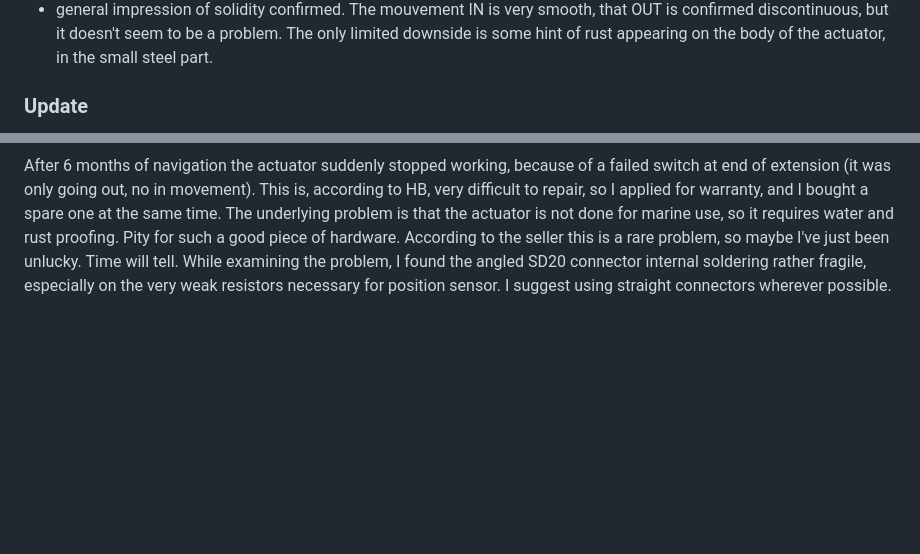
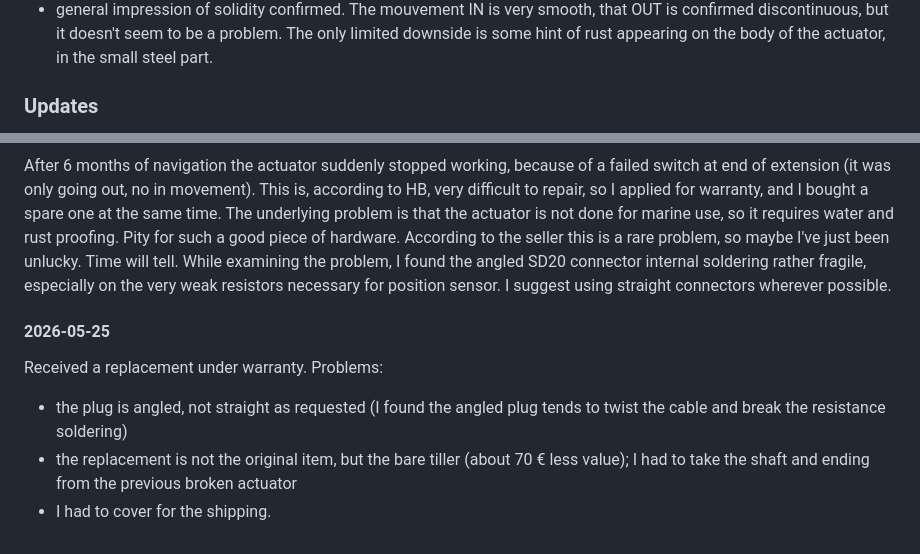
Before and after one commit to pcav/libresailing, a Markdown page: site/ovni32/tiller-drive.md, 2 parts joined by grey strips. GitHub-like rendering; blank space fills up the shorter version.

Commit message:
Update tiller

```diff
--- a/site/ovni32/tiller-drive.md
+++ b/site/ovni32/tiller-drive.md
@@ -58,5 +58,5 @@ In detail:
 The mouvement IN is very smooth, that OUT is confirmed discontinuous, but it doesn't seem to be a problem.
 The only limited downside is some hint of rust appearing on the body of the actuator, in the small steel part.
 
-### Update
+### Updates
 
@@ -63,3 +64,9 @@ The only limited downside is some hint of rust appearing on the body of the actu
 After 6 months of navigation the actuator suddenly stopped working, because of a failed switch at end of extension (it was only going out, no in movement). This is, according to HB, very difficult to repair, so I applied for warranty, and I bought a spare one at the same time.
 The underlying problem is that the actuator is not done for marine use, so it requires water and rust proofing. Pity for such a good piece of hardware. According to the seller this is a rare problem, so maybe I've just been unlucky. Time will tell.
 While examining the problem, I found the angled SD20 connector internal soldering rather fragile, especially on the very weak resistors necessary for position sensor. I suggest using straight connectors wherever possible.
+
+#### 2026-05-25
+Received a replacement under warranty. Problems:
+* the plug is angled, not straight as requested (I found the angled plug tends to twist the cable and break the resistance soldering)
+* the replacement is not the original item, but the bare tiller (about 70 € less value); I had to take the shaft and ending from the previous broken actuator
+* I had to cover for the shipping.
```
Also changed, not shown: other parts of site/ovni32/tiller-drive.md (+1 -0 lines).
